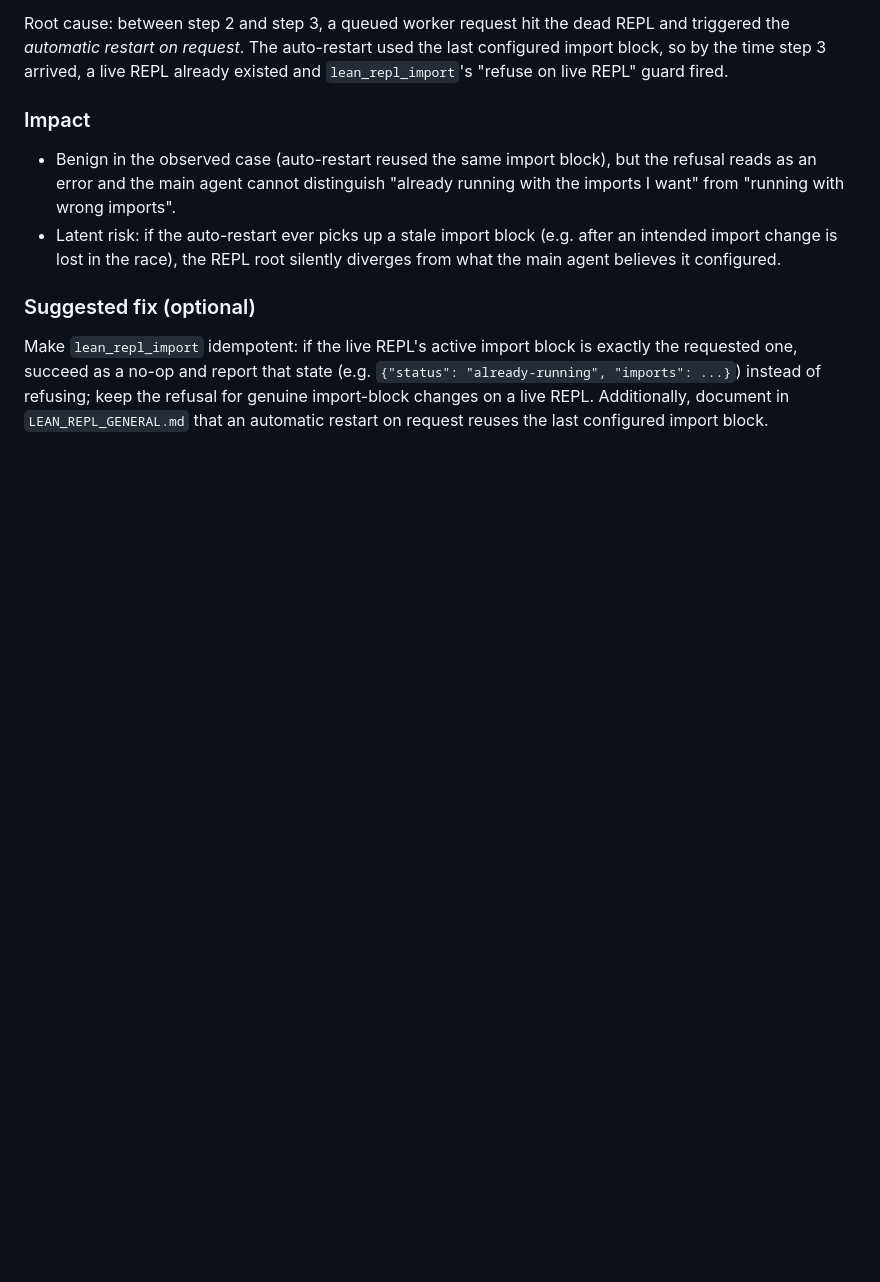
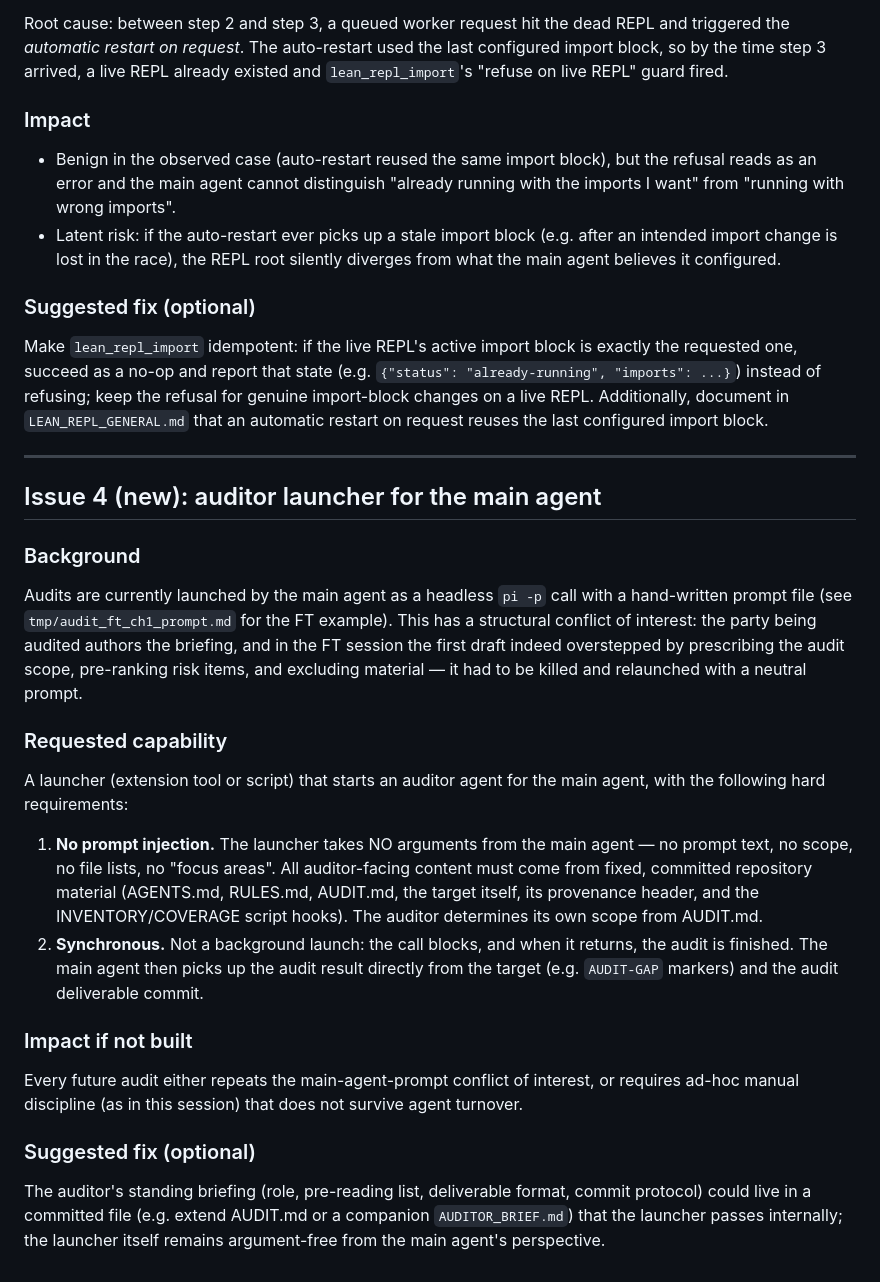
Before and after one commit to achatz64/mathagent, a Markdown page: BUILDER_ISSUES.md, the part around the change. Rendered like a GitHub page; blank space fills up the shorter version.

Commit message:
builder issues: add Issue 4 — argument-free synchronous auditor launcher for main

```diff
--- a/BUILDER_ISSUES.md
+++ b/BUILDER_ISSUES.md
@@ -102,3 +102,45 @@ exactly the requested one, succeed as a no-op and report that state (e.g.
 refusal for genuine import-block changes on a live REPL. Additionally,
 document in `LEAN_REPL_GENERAL.md` that an automatic restart on request
 reuses the last configured import block.
+
+---
+
+## Issue 4 (new): auditor launcher for the main agent
+
+### Background
+
+Audits are currently launched by the main agent as a headless `pi -p` call
+with a hand-written prompt file (see `tmp/audit_ft_ch1_prompt.md` for the FT
+example). This has a structural conflict of interest: the party being audited
+authors the briefing, and in the FT session the first draft indeed overstepped
+by prescribing the audit scope, pre-ranking risk items, and excluding material
+— it had to be killed and relaunched with a neutral prompt.
+
+### Requested capability
+
+A launcher (extension tool or script) that starts an auditor agent for the
+main agent, with the following hard requirements:
+
+1. **No prompt injection.** The launcher takes NO arguments from the main
+   agent — no prompt text, no scope, no file lists, no "focus areas". All
+   auditor-facing content must come from fixed, committed repository material
+   (AGENTS.md, RULES.md, AUDIT.md, the target itself, its provenance header,
+   and the INVENTORY/COVERAGE script hooks). The auditor determines its own
+   scope from AUDIT.md.
+2. **Synchronous.** Not a background launch: the call blocks, and when it
+   returns, the audit is finished. The main agent then picks up the audit
+   result directly from the target (e.g. `AUDIT-GAP` markers) and the audit
+   deliverable commit.
+
+### Impact if not built
+
+Every future audit either repeats the main-agent-prompt conflict of interest,
+or requires ad-hoc manual discipline (as in this session) that does not
+survive agent turnover.
+
+### Suggested fix (optional)
+
+The auditor's standing briefing (role, pre-reading list, deliverable format,
+commit protocol) could live in a committed file (e.g. extend AUDIT.md or a
+companion `AUDITOR_BRIEF.md`) that the launcher passes internally; the
+launcher itself remains argument-free from the main agent's perspective.
```
